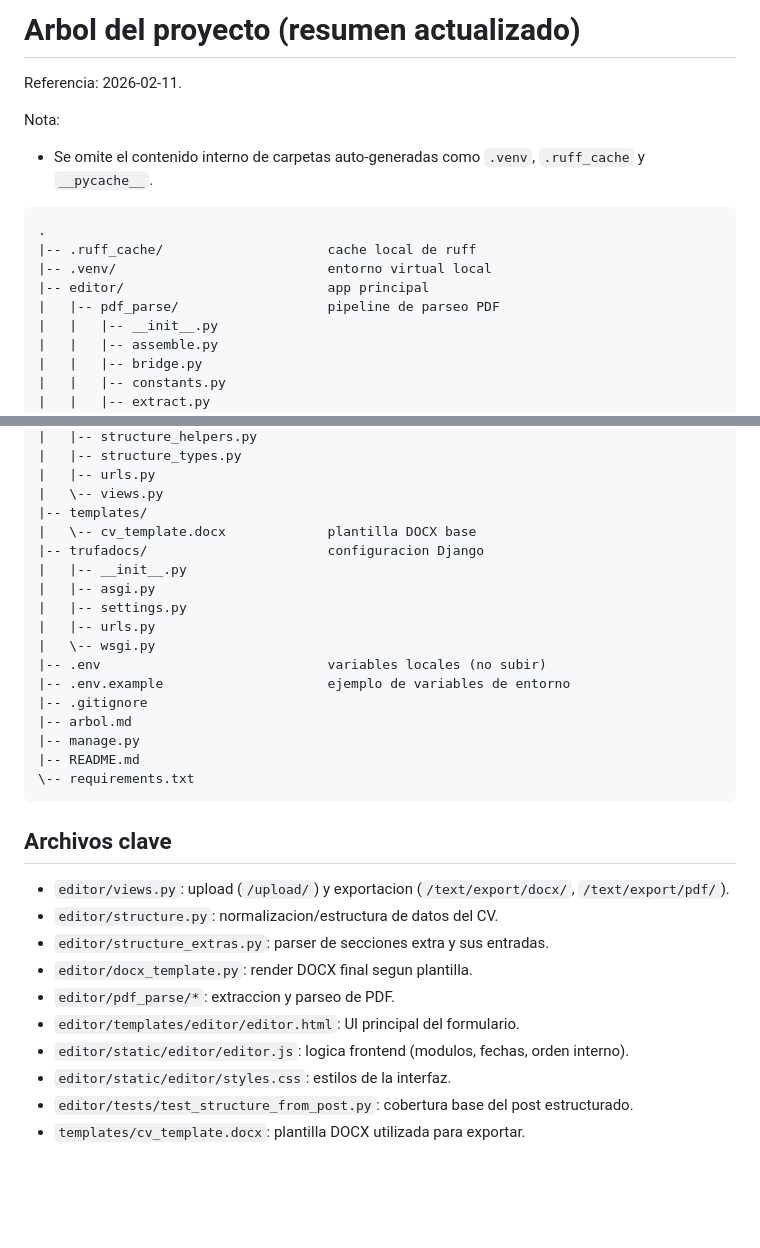
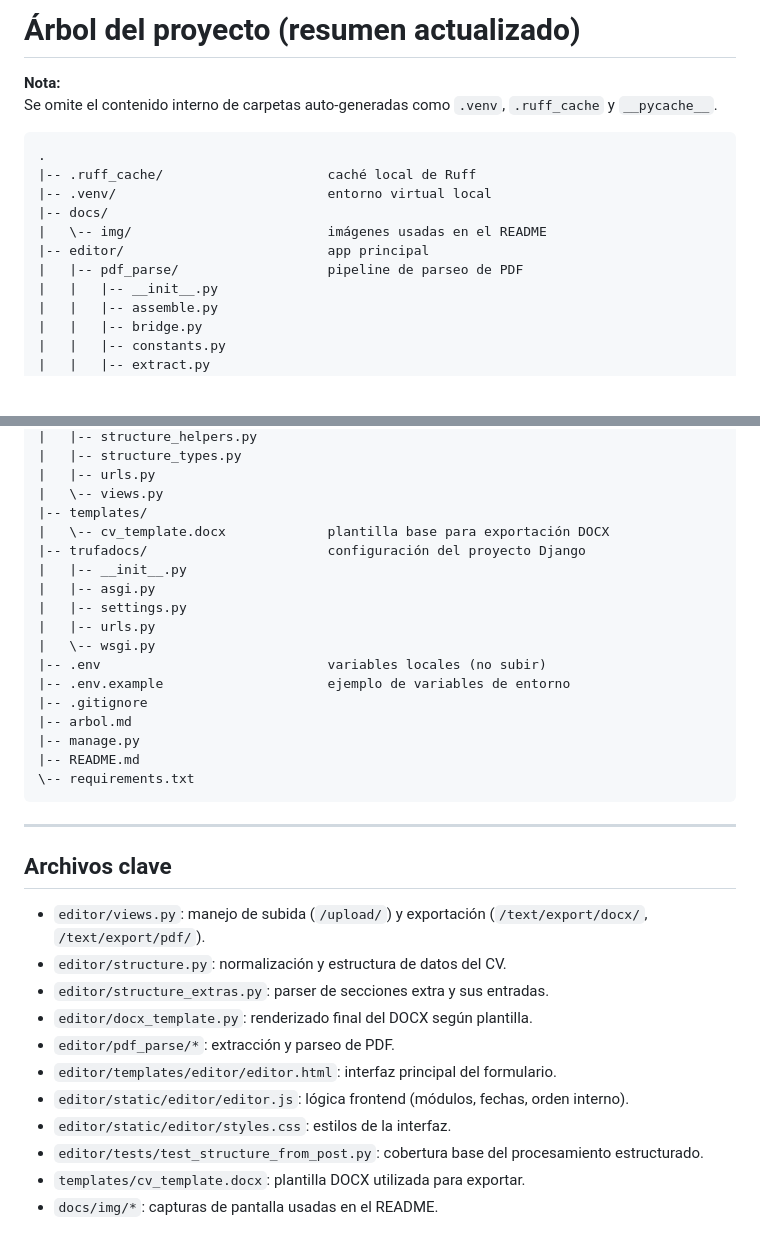
Before and after one commit to Skalis07/TrufaDocs, a Markdown page: arbol.md, 2 parts joined by grey strips. Rendered like a GitHub page; blank space fills up the shorter version.

````diff
--- a/arbol.md
+++ b/arbol.md
@@ -1,16 +1,16 @@
-# Arbol del proyecto (resumen actualizado)
+# Árbol del proyecto (resumen actualizado)
 
-Referencia: 2026-02-11.
-
-Nota:
-- Se omite el contenido interno de carpetas auto-generadas como `.venv`, `.ruff_cache` y `__pycache__`.
+**Nota:**
+Se omite el contenido interno de carpetas auto-generadas como `.venv`, `.ruff_cache` y `__pycache__`.
 
 ```text
 .
-|-- .ruff_cache/                     cache local de ruff
+|-- .ruff_cache/                     caché local de Ruff
 |-- .venv/                           entorno virtual local
+|-- docs/
+|   \-- img/                         imágenes usadas en el README
 |-- editor/                          app principal
-|   |-- pdf_parse/                   pipeline de parseo PDF
+|   |-- pdf_parse/                   pipeline de parseo de PDF
 |   |   |-- __init__.py
 |   |   |-- assemble.py
 |   |   |-- bridge.py
@@ -38,8 +38,8 @@ Nota:
 |   |-- urls.py
 |   \-- views.py
 |-- templates/
-|   \-- cv_template.docx             plantilla DOCX base
-|-- trufadocs/                       configuracion Django
+|   \-- cv_template.docx             plantilla base para exportación DOCX
+|-- trufadocs/                       configuración del proyecto Django
 |   |-- __init__.py
 |   |-- asgi.py
 |   |-- settings.py
@@ -54,15 +54,18 @@ Nota:
 \-- requirements.txt
 ```
 
+---
+
 ## Archivos clave
 
-- `editor/views.py`: upload (`/upload/`) y exportacion (`/text/export/docx/`, `/text/export/pdf/`).
-- `editor/structure.py`: normalizacion/estructura de datos del CV.
+- `editor/views.py`: manejo de subida (`/upload/`) y exportación (`/text/export/docx/`, `/text/export/pdf/`).
+- `editor/structure.py`: normalización y estructura de datos del CV.
 - `editor/structure_extras.py`: parser de secciones extra y sus entradas.
-- `editor/docx_template.py`: render DOCX final segun plantilla.
-- `editor/pdf_parse/*`: extraccion y parseo de PDF.
-- `editor/templates/editor/editor.html`: UI principal del formulario.
-- `editor/static/editor/editor.js`: logica frontend (modulos, fechas, orden interno).
+- `editor/docx_template.py`: renderizado final del DOCX según plantilla.
+- `editor/pdf_parse/*`: extracción y parseo de PDF.
+- `editor/templates/editor/editor.html`: interfaz principal del formulario.
+- `editor/static/editor/editor.js`: lógica frontend (módulos, fechas, orden interno).
 - `editor/static/editor/styles.css`: estilos de la interfaz.
-- `editor/tests/test_structure_from_post.py`: cobertura base del post estructurado.
+- `editor/tests/test_structure_from_post.py`: cobertura base del procesamiento estructurado.
 - `templates/cv_template.docx`: plantilla DOCX utilizada para exportar.
+- `docs/img/*`: capturas de pantalla usadas en el README.
````
Also changed, not shown: README.md (+12 -0 lines), docs/img/preview-editor.png (added), docs/img/preview-upload.png (added).
